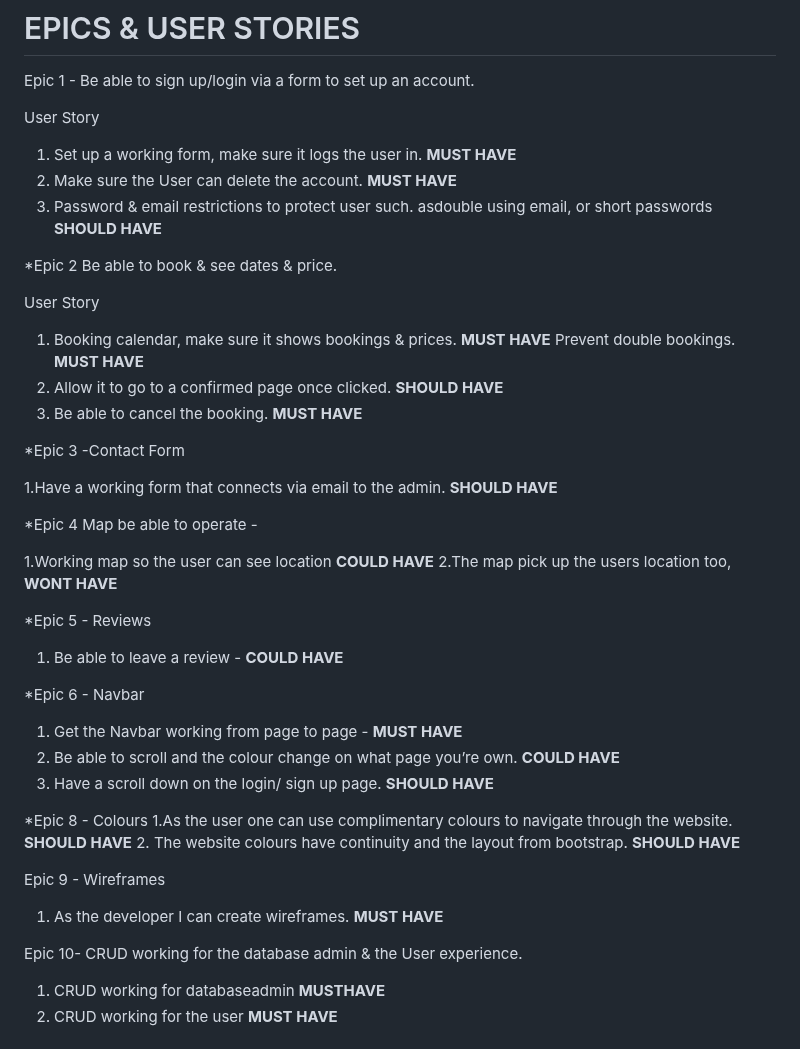
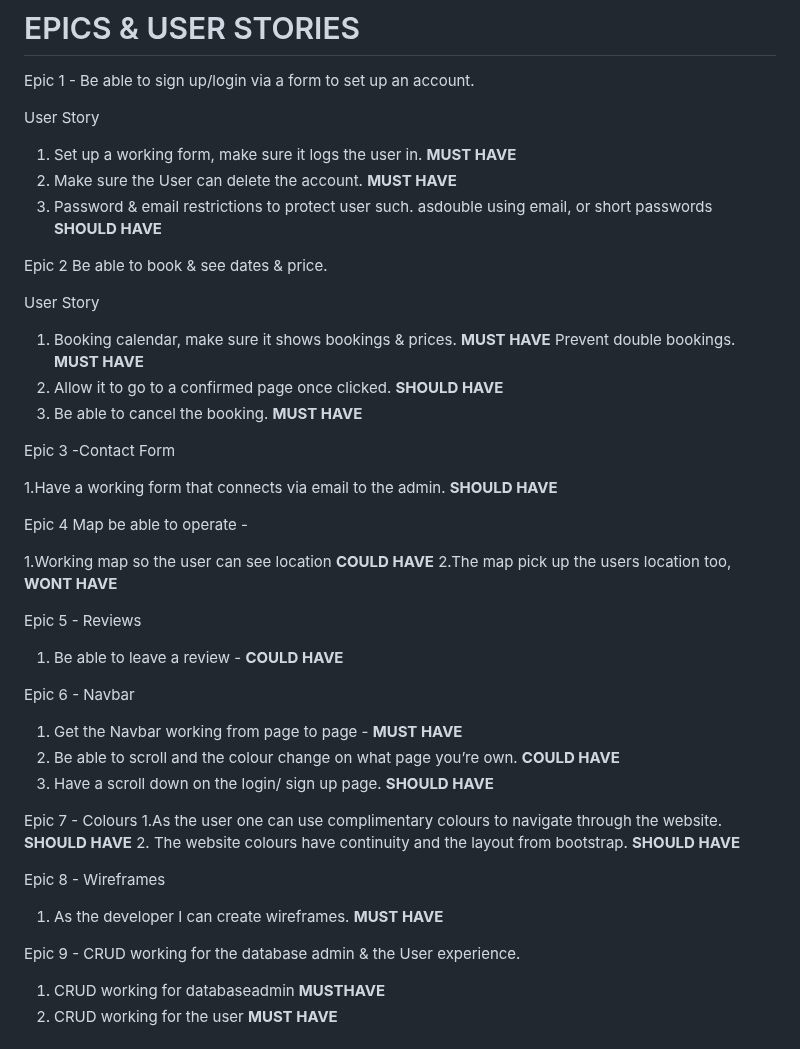
Before and after one commit to sammaxfleet/LOSIMPLEDJANGO, a Markdown page: README.md, the part around the change. Drawn GitHub-style.

```diff
--- a/README.md
+++ b/README.md
@@ -51,7 +51,7 @@ Epic 1 - Be able to sign up/login via a form to set up an account.
 3. Password & email restrictions to protect user such. asdouble using email, or short passwords **SHOULD HAVE**
 
 
-*Epic 2 Be able to book & see dates & price.
+Epic 2 Be able to book & see dates & price.
 
 User Story
 
@@ -60,34 +60,34 @@ Prevent double bookings. **MUST HAVE**
 2. Allow it to go to a confirmed page once clicked. **SHOULD HAVE**
 3. Be able to cancel the booking. **MUST HAVE**
 
-*Epic 3 -Contact Form
+Epic 3 -Contact Form
 
 1.Have a working form that connects via email to the admin. **SHOULD HAVE**
 
-*Epic 4 Map be able to operate -
+Epic 4 Map be able to operate -
 
 1.Working map so the user can see location **COULD HAVE**
 2.The map pick up the users location too, **WONT HAVE**
 
-*Epic 5 - Reviews
+Epic 5 - Reviews
 
 1. Be able to leave a review - **COULD HAVE**
 
 
-*Epic 6 - Navbar
+Epic 6 - Navbar
 
 1. Get the Navbar working from page to page - **MUST HAVE**
 2. Be able to scroll and the colour change on what page you’re own. **COULD HAVE**
 3. Have a scroll down on the login/ sign up page. **SHOULD HAVE**
 
-*Epic 8 - Colours
+Epic 7 - Colours
 1.As the user one can use complimentary colours to navigate through the website. **SHOULD HAVE**
 2. The website colours have continuity and the layout from bootstrap. **SHOULD HAVE**
 
-Epic 9 - Wireframes
+Epic 8 - Wireframes
 1. As the developer I can create wireframes. **MUST HAVE**
 
-Epic 10- CRUD working for the database admin & the User experience.
+Epic 9 - CRUD working for the database admin & the User experience.
 
 1. CRUD working for databaseadmin **MUSTHAVE**
 2. CRUD working for the user **MUST HAVE**
```
